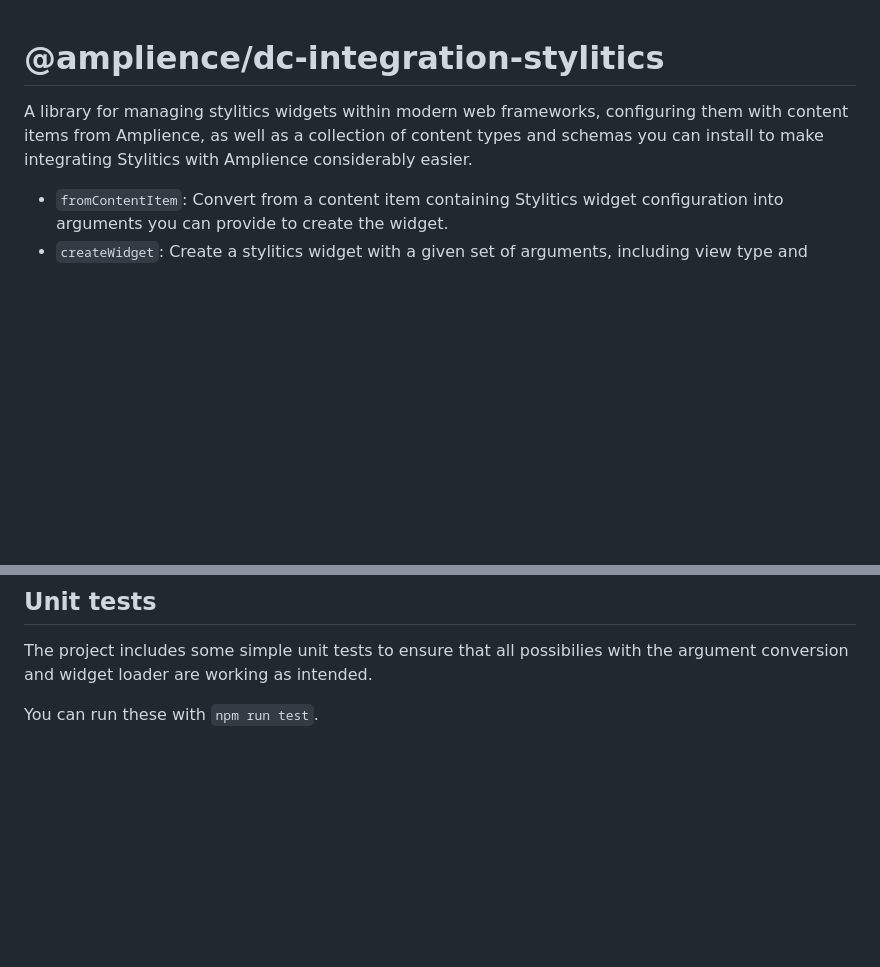
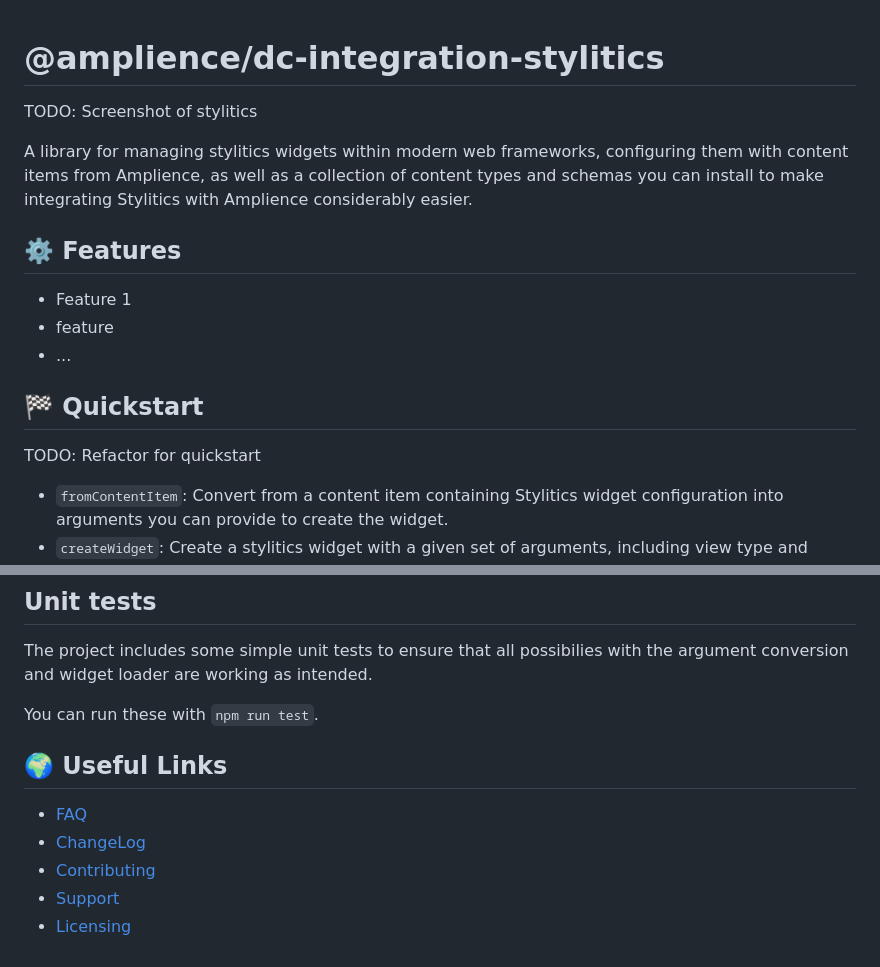
Before and after one commit to amplience/dc-integration-stylitics, a Markdown page: README.md, 2 parts joined by grey strips. GitHub-like rendering; blank space fills up the shorter version.

```diff
--- a/README.md
+++ b/README.md
@@ -1,6 +1,18 @@
 # @amplience/dc-integration-stylitics
 
+TODO: Screenshot of stylitics
+
+
+
 A library for managing stylitics widgets within modern web frameworks, configuring them with content items from Amplience, as well as a collection of content types and schemas you can install to make integrating Stylitics with Amplience considerably easier.
+
+## ⚙️ Features
+- Feature 1
+- feature
+- ...
+
+## 🏁 Quickstart
+TODO: Refactor for quickstart
 
 - `fromContentItem`: Convert from a content item containing Stylitics widget configuration into arguments you can provide to create the widget.
 - `createWidget`: Create a stylitics widget with a given set of arguments, including view type and account. Automatically loads necessary scripts for the view type asynchronously, and keeps them loaded for future requests.
@@ -103,3 +115,11 @@ This builds the project in a variety of configurations:
 The project includes some simple unit tests to ensure that all possibilies with the argument conversion and widget loader are working as intended.
 
 You can run these with `npm run test`.
+
+## 🌍 Useful Links
+
+- [FAQ](./docs/faq.md)
+- [ChangeLog](./CHANGELOG.md)
+- [Contributing](./CONTRIBUTING.md)
+- [Support](./support.md)
+- [Licensing](./LICENSE)
```
Also changed, not shown: docs/automation.md (added, +92 -0 lines).
